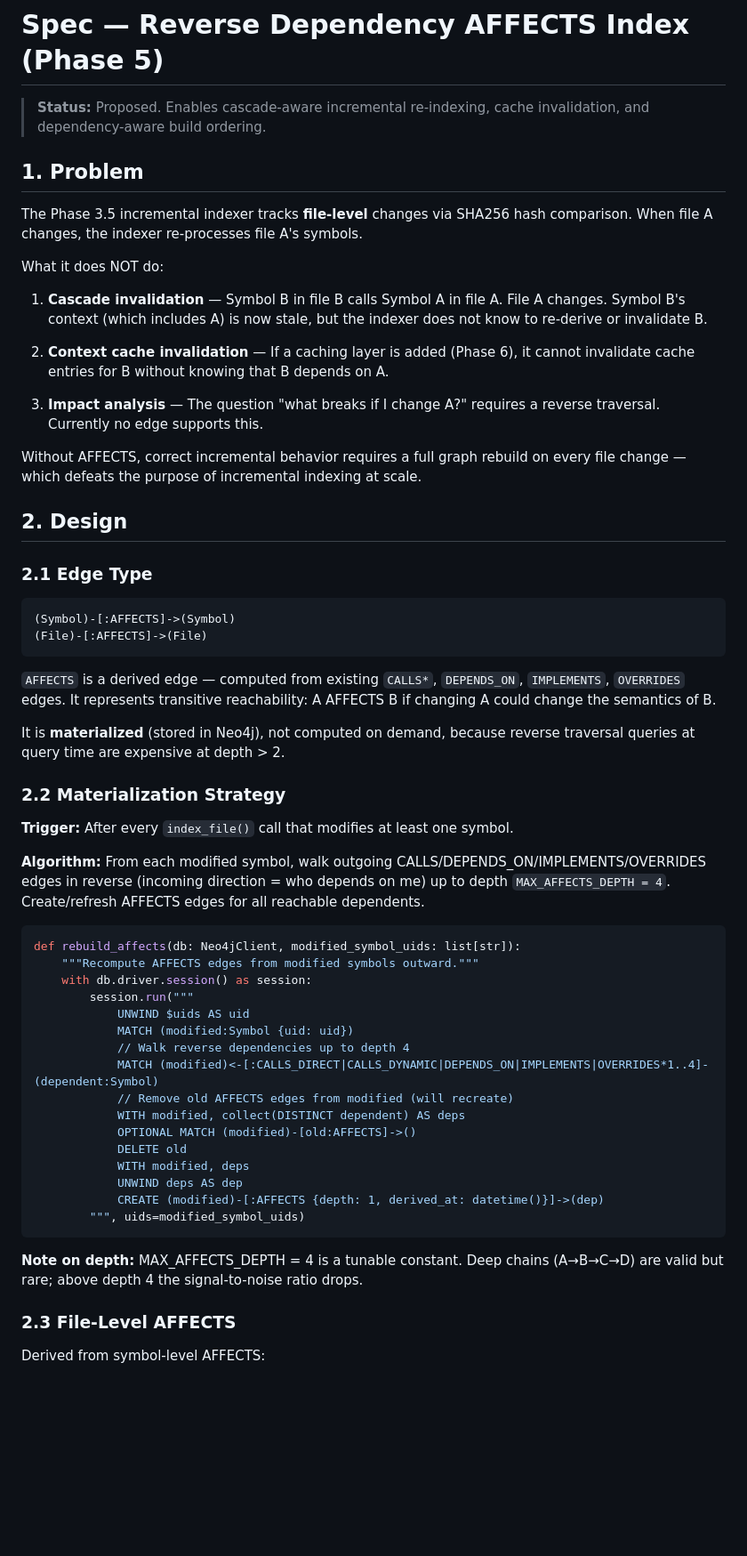
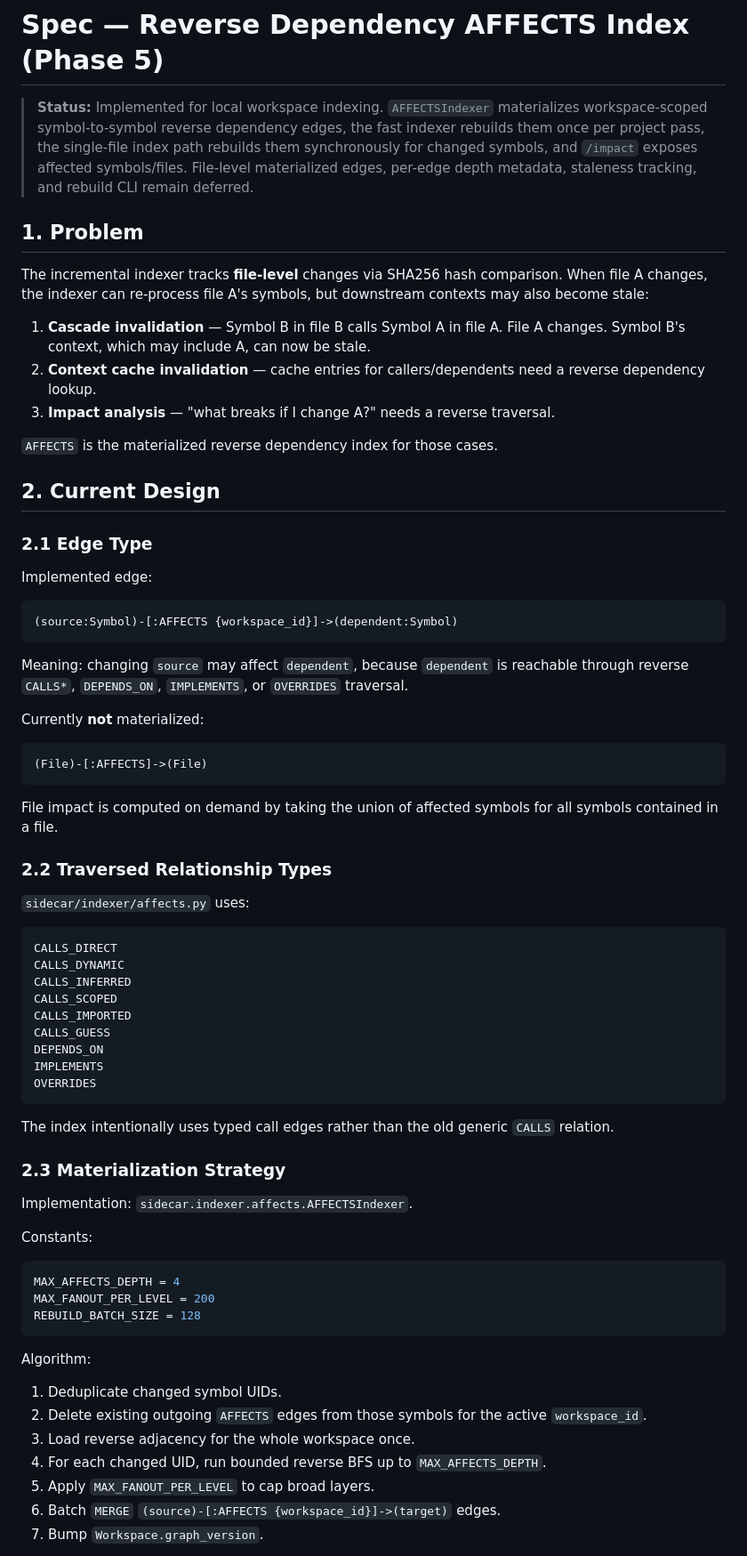
Before and after one commit to idxoid/surgical_context, a Markdown page: docs/spec_affects_index.md, the part around one of its changes. Shown at 89% size. GitHub-like rendering; blank space fills up the shorter version.

Commit message:
Update AFFECTS index spec status

````diff
--- a/docs/spec_affects_index.md
+++ b/docs/spec_affects_index.md
@@ -1,61 +1,74 @@
 # Spec — Reverse Dependency AFFECTS Index (Phase 5)
 
-> **Status:** Proposed. Enables cascade-aware incremental re-indexing, cache invalidation, and dependency-aware build ordering.
+> **Status:** Implemented for local workspace indexing. `AFFECTSIndexer` materializes workspace-scoped symbol-to-symbol reverse dependency edges, the fast indexer rebuilds them once per project pass, the single-file index path rebuilds them synchronously for changed symbols, and `/impact` exposes affected symbols/files. File-level materialized edges, per-edge depth metadata, staleness tracking, and rebuild CLI remain deferred.
 
 ## 1. Problem
 
-The Phase 3.5 incremental indexer tracks **file-level** changes via SHA256 hash comparison. When file A changes, the indexer re-processes file A's symbols.
+The incremental indexer tracks **file-level** changes via SHA256 hash comparison. When file A changes, the indexer can re-process file A's symbols, but downstream contexts may also become stale:
 
-What it does NOT do:
+1. **Cascade invalidation** — Symbol B in file B calls Symbol A in file A. File A changes. Symbol B's context, which may include A, can now be stale.
+2. **Context cache invalidation** — cache entries for callers/dependents need a reverse dependency lookup.
+3. **Impact analysis** — "what breaks if I change A?" needs a reverse traversal.
 
-1. **Cascade invalidation** — Symbol B in file B calls Symbol A in file A. File A changes. Symbol B's context (which includes A) is now stale, but the indexer does not know to re-derive or invalidate B.
+`AFFECTS` is the materialized reverse dependency index for those cases.
 
-2. **Context cache invalidation** — If a caching layer is added (Phase 6), it cannot invalidate cache entries for B without knowing that B depends on A.
-
-3. **Impact analysis** — The question "what breaks if I change A?" requires a reverse traversal. Currently no edge supports this.
-
-Without AFFECTS, correct incremental behavior requires a full graph rebuild on every file change — which defeats the purpose of incremental indexing at scale.
-
-## 2. Design
+## 2. Current Design
 
 ### 2.1 Edge Type
 
+Implemented edge:
+
+```cypher
+(source:Symbol)-[:AFFECTS {workspace_id}]->(dependent:Symbol)
 ```
-(Symbol)-[:AFFECTS]->(Symbol)
+
+Meaning: changing `source` may affect `dependent`, because `dependent` is reachable through reverse `CALLS*`, `DEPENDS_ON`, `IMPLEMENTS`, or `OVERRIDES` traversal.
+
+Currently **not** materialized:
+
+```cypher
 (File)-[:AFFECTS]->(File)
 ```
 
-`AFFECTS` is a derived edge — computed from existing `CALLS*`, `DEPENDS_ON`, `IMPLEMENTS`, `OVERRIDES` edges. It represents transitive reachability: A AFFECTS B if changing A could change the semantics of B.
+File impact is computed on demand by taking the union of affected symbols for all symbols contained in a file.
 
-It is **materialized** (stored in Neo4j), not computed on demand, because reverse traversal queries at query time are expensive at depth > 2.
+### 2.2 Traversed Relationship Types
 
-### 2.2 Materialization Strategy
-
-**Trigger:** After every `index_file()` call that modifies at least one symbol.
-
-**Algorithm:** From each modified symbol, walk outgoing CALLS/DEPENDS_ON/IMPLEMENTS/OVERRIDES edges in reverse (incoming direction = who depends on me) up to depth `MAX_AFFECTS_DEPTH = 4`. Create/refresh AFFECTS edges for all reachable dependents.
+`sidecar/indexer/affects.py` uses:
 
 ```python
-def rebuild_affects(db: Neo4jClient, modified_symbol_uids: list[str]):
-    """Recompute AFFECTS edges from modified symbols outward."""
-    with db.driver.session() as session:
-        session.run("""
-            UNWIND $uids AS uid
-            MATCH (modified:Symbol {uid: uid})
-            // Walk reverse dependencies up to depth 4
-            MATCH (modified)<-[:CALLS_DIRECT|CALLS_DYNAMIC|DEPENDS_ON|IMPLEMENTS|OVERRIDES*1..4]-(dependent:Symbol)
-            // Remove old AFFECTS edges from modified (will recreate)
-            WITH modified, collect(DISTINCT dependent) AS deps
-            OPTIONAL MATCH (modified)-[old:AFFECTS]->()
-            DELETE old
-            WITH modified, deps
-            UNWIND deps AS dep
-            CREATE (modified)-[:AFFECTS {depth: 1, derived_at: datetime()}]->(dep)
-        """, uids=modified_symbol_uids)
+CALLS_DIRECT
+CALLS_DYNAMIC
+CALLS_INFERRED
+CALLS_SCOPED
+CALLS_IMPORTED
+CALLS_GUESS
+DEPENDS_ON
+IMPLEMENTS
+OVERRIDES
 ```
 
-**Note on depth:** MAX_AFFECTS_DEPTH = 4 is a tunable constant. Deep chains (A→B→C→D) are valid but rare; above depth 4 the signal-to-noise ratio drops.
+The index intentionally uses typed call edges rather than the old generic `CALLS` relation.
 
-### 2.3 File-Level AFFECTS
+### 2.3 Materialization Strategy
 
-Derived from symbol-level AFFECTS:
+Implementation: `sidecar.indexer.affects.AFFECTSIndexer`.
+
+Constants:
+
+```python
+MAX_AFFECTS_DEPTH = 4
+MAX_FANOUT_PER_LEVEL = 200
+REBUILD_BATCH_SIZE = 128
+```
+
+Algorithm:
+
+1. Deduplicate changed symbol UIDs.
+2. Delete existing outgoing `AFFECTS` edges from those symbols for the active `workspace_id`.
+3. Load reverse adjacency for the whole workspace once.
+4. For each changed UID, run bounded reverse BFS up to `MAX_AFFECTS_DEPTH`.
+5. Apply `MAX_FANOUT_PER_LEVEL` to cap broad layers.
+6. Batch `MERGE` `(source)-[:AFFECTS {workspace_id}]->(target)` edges.
+7. Bump `Workspace.graph_version`.
+
````
Also changed, not shown: other parts of docs/spec_affects_index.md (+128 -130 lines).
